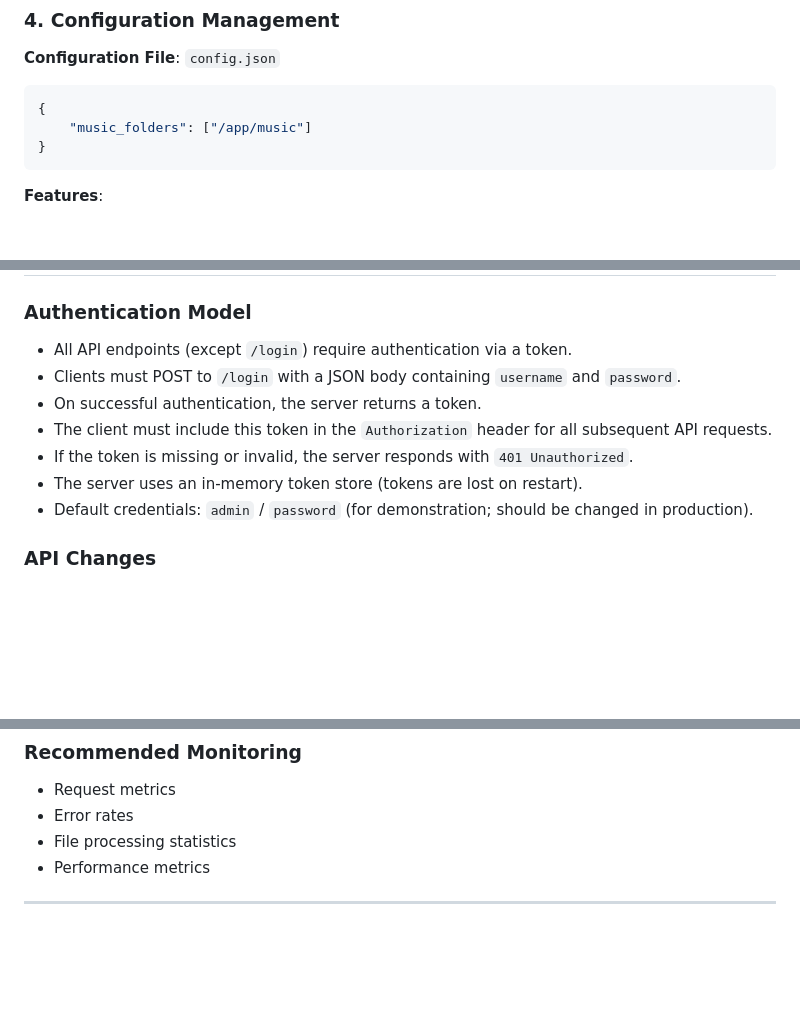
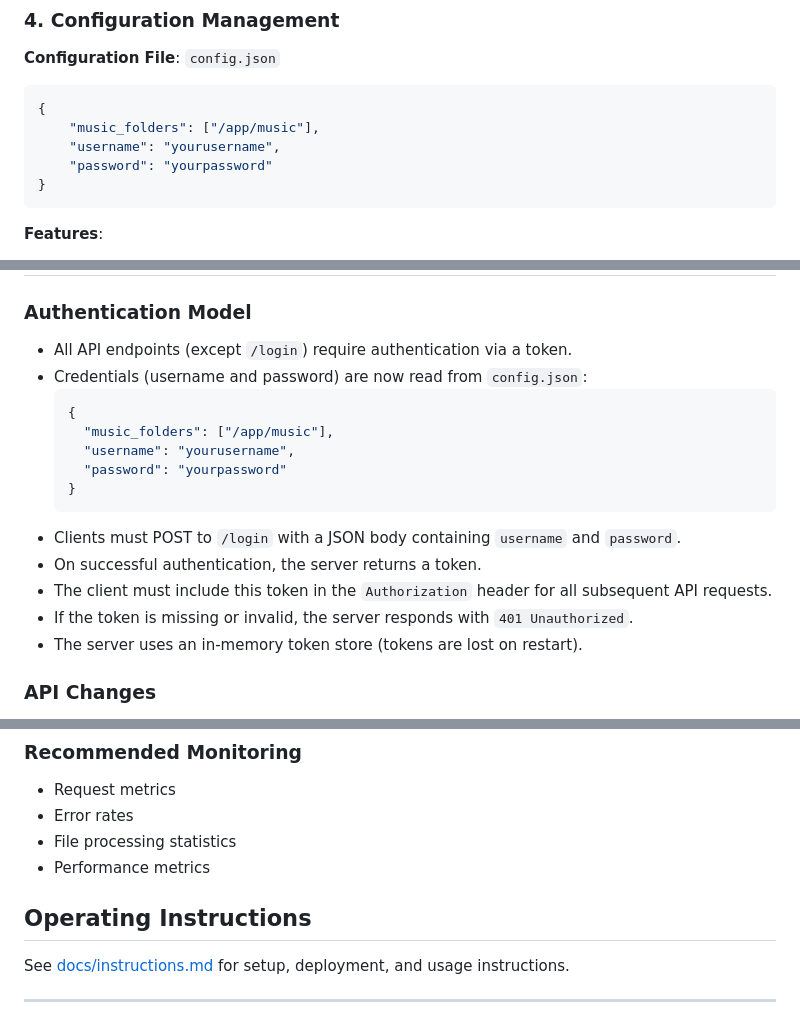
Before and after one commit to punkscience/tower-of-song, a Markdown page: docs/tech-specification.md, 3 parts joined by grey strips. GitHub-like rendering; blank space fills up the shorter version.

````diff
--- a/docs/tech-specification.md
+++ b/docs/tech-specification.md
@@ -95,7 +95,9 @@ All API endpoints support CORS with the following headers:
 **Configuration File**: `config.json`
 ```json
 {
-    "music_folders": ["/app/music"]
+    "music_folders": ["/app/music"],
+    "username": "yourusername",
+    "password": "yourpassword"
 }
 ```
 
@@ -110,12 +112,19 @@ All API endpoints support CORS with the following headers:
 ### Authentication Model
 
 - All API endpoints (except `/login`) require authentication via a token.
+- Credentials (username and password) are now read from `config.json`:
+  ```json
+  {
+    "music_folders": ["/app/music"],
+    "username": "yourusername",
+    "password": "yourpassword"
+  }
+  ```
 - Clients must POST to `/login` with a JSON body containing `username` and `password`.
 - On successful authentication, the server returns a token.
 - The client must include this token in the `Authorization` header for all subsequent API requests.
 - If the token is missing or invalid, the server responds with `401 Unauthorized`.
 - The server uses an in-memory token store (tokens are lost on restart).
-- Default credentials: `admin` / `password` (for demonstration; should be changed in production).
 
 ### API Changes
 
@@ -372,6 +380,10 @@ curl http://localhost:8080/stream?id=123
 - File processing statistics
 - Performance metrics
 
+## Operating Instructions
+
+See [docs/instructions.md](instructions.md) for setup, deployment, and usage instructions.
+
 ---
 
 *This technical specification documents the current state of the Tower of Song application as of the latest implementation. Use this document as a foundation for future feature development and system enhancements.*
````
Also changed, not shown: other parts of docs/tech-specification.md (+0 -1 lines), docs/instructions.md (added, +67 -0 lines).
